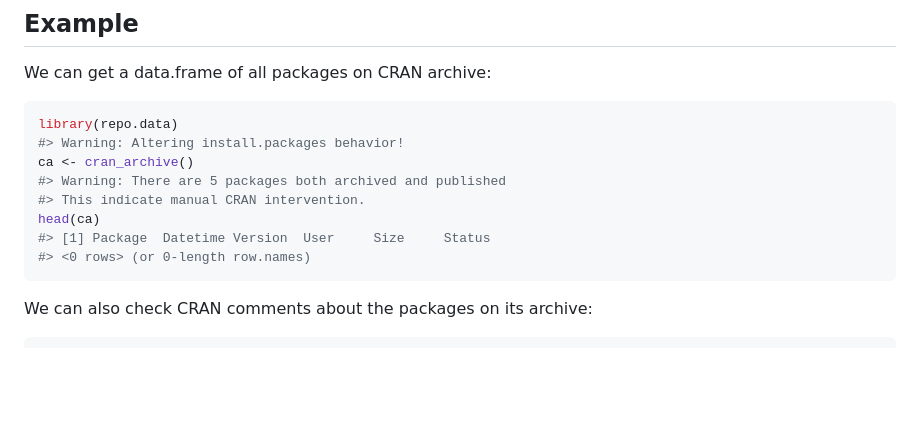
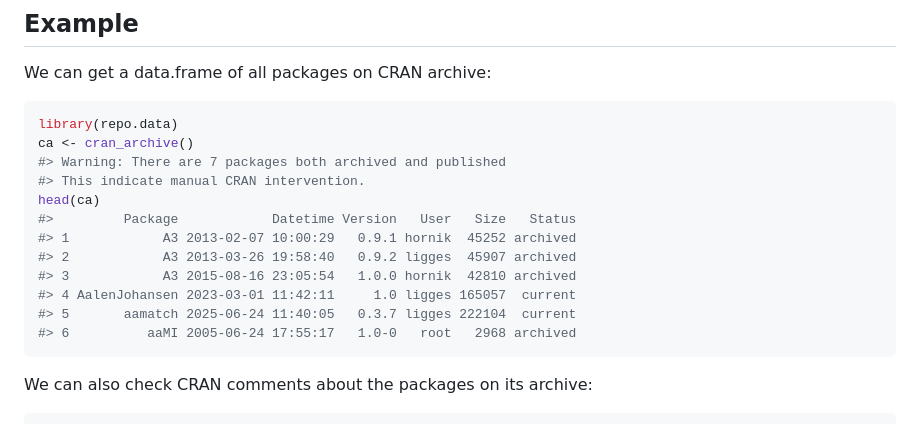
Before and after one commit to llrs/repo.data, a Markdown page: README.md, the part around the change. Drawn GitHub-style; blank space fills up the shorter version.

````diff
--- a/README.md
+++ b/README.md
@@ -30,13 +30,17 @@ We can get a data.frame of all packages on CRAN archive:
 
 ``` r
 library(repo.data)
-#> Warning: Altering install.packages behavior!
 ca <- cran_archive()
-#> Warning: There are 5 packages both archived and published
+#> Warning: There are 7 packages both archived and published
 #> This indicate manual CRAN intervention.
 head(ca)
-#> [1] Package  Datetime Version  User     Size     Status
-#> <0 rows> (or 0-length row.names)
+#>         Package            Datetime Version   User   Size   Status
+#> 1            A3 2013-02-07 10:00:29   0.9.1 hornik  45252 archived
+#> 2            A3 2013-03-26 19:58:40   0.9.2 ligges  45907 archived
+#> 3            A3 2015-08-16 23:05:54   1.0.0 hornik  42810 archived
+#> 4 AalenJohansen 2023-03-01 11:42:11     1.0 ligges 165057  current
+#> 5       aamatch 2025-06-24 11:40:05   0.3.7 ligges 222104  current
+#> 6          aaMI 2005-06-24 17:55:17   1.0-0   root   2968 archived
 ```
 
 We can also check CRAN comments about the packages on its archive:
````
